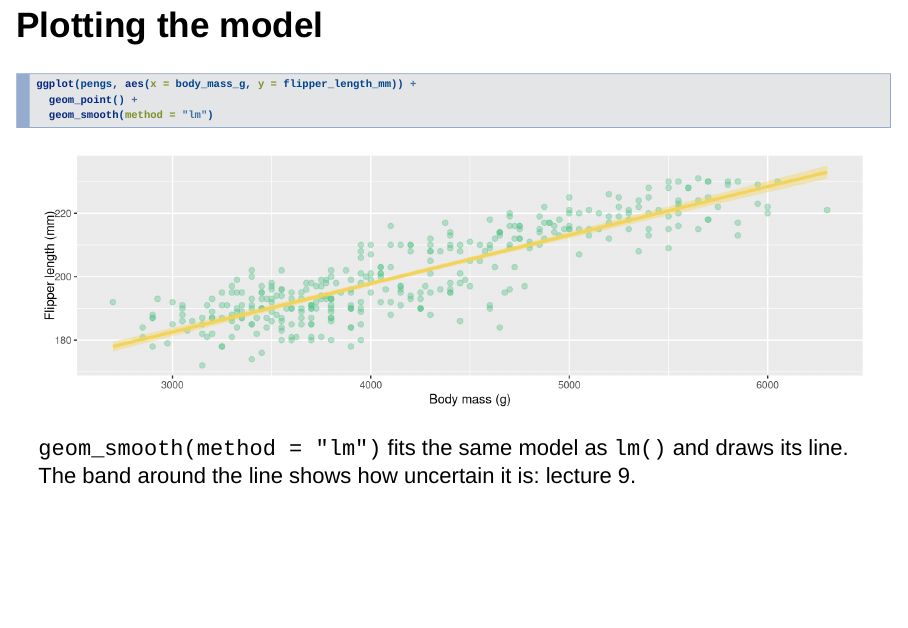
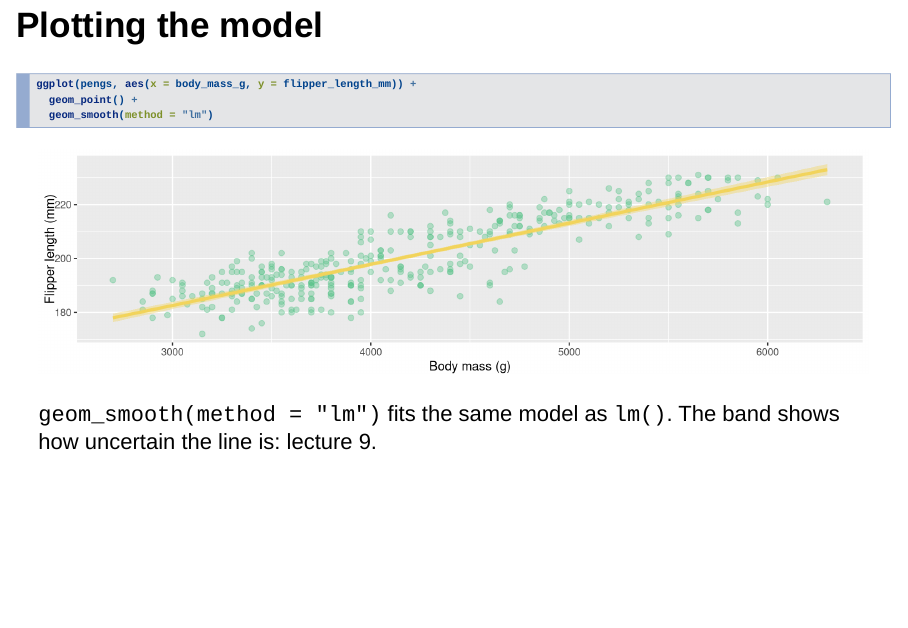
Before and after one commit to mcanzi/statistics_source, an R Markdown document (source/04_linear_models.Rmd): page 22 of 42. Rendered offline with R 4.5, knitr and Pandoc, with nearby package versions; drawn as Slidy slides in place of the format the file asks for; some code elsewhere in the file could not run offline.

Commit message:
Lecture 4: fit Plotting the model above the footer
Co-Authored-By: Claude Opus 5.5 <noreply@anthropic.com>
Claude-Session: https://claude.ai/code/session_018FXHTWpGTNfdQW9R7t3MQv

````diff
--- a/source/04_linear_models.Rmd
+++ b/source/04_linear_models.Rmd
@@ -325,14 +325,14 @@
   geom_smooth(method = "lm")
 ```
 
-```{r, echo = FALSE, fig.height = 3.1}
+```{r, echo = FALSE, fig.height = 2.7}
 ggplot(pengs, aes(x = body_mass_g, y = flipper_length_mm)) +
   geom_point(colour = pandan, alpha = 0.4, size = 2) +
   geom_smooth(method = "lm", colour = hornbill, fill = hornbill, linewidth = 1.3) +
   labs(x = "Body mass (g)", y = "Flipper length (mm)")
 ```
 
-`geom_smooth(method = "lm")` fits the same model as `lm()` and draws its line. The band around the line shows how uncertain it is: lecture 9.
+`geom_smooth(method = "lm")` fits the same model as `lm()`. The band shows how uncertain the line is: lecture 9.
 
 ## Predictions
 
````
